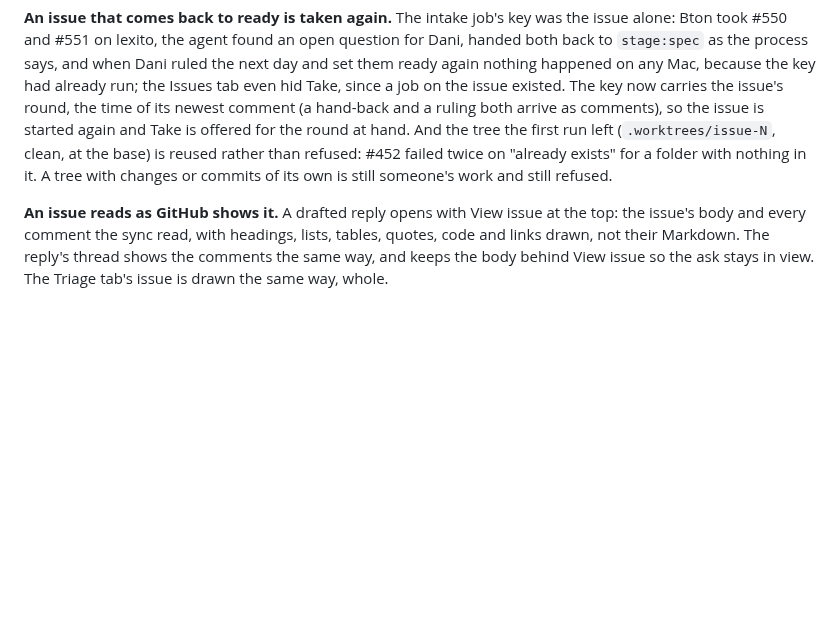
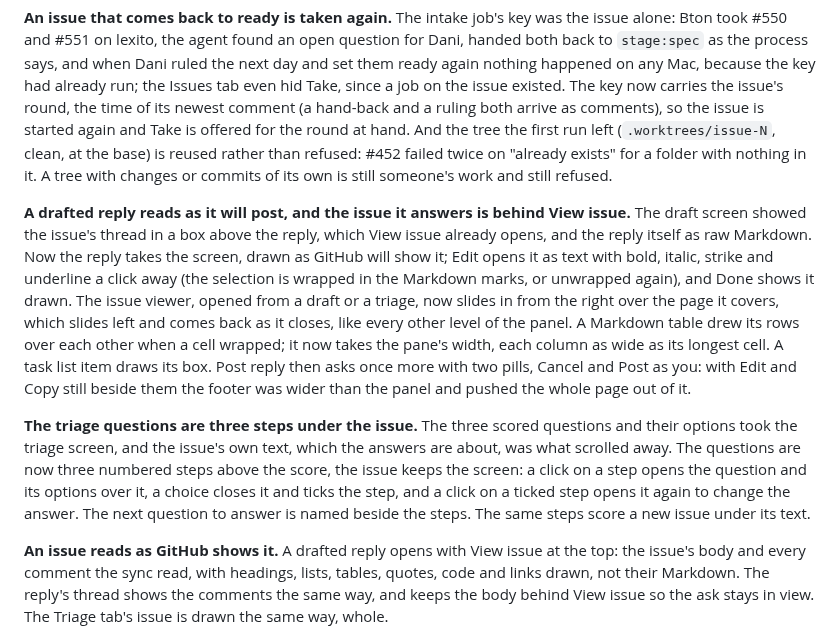
Before and after one commit to danieltamas/bton, a Markdown page: LOG.md, the part around the change. Rendered like a GitHub page; blank space fills up the shorter version.

```diff
--- a/LOG.md
+++ b/LOG.md
@@ -7,6 +7,10 @@ What changed in each release, newest first. Each entry is also that release's no
 **An approved PR merges, by whoever approved it.** On lexito the merge move belonged to the requested reviewer. GitHub ends that request the moment the review is filed, so right after Dani's `## Review: approve` the merge fell back to the rotation's pick, a teammate's Mac, and his own Bton, which takes teammates' moves, had already spent its one Take it on that reviewer and head for the review: #599 and #571 sat approved until Bogdan merged them by hand. Two changes. A move rule can now say `"who": "approver"`: the owner is whoever wrote the latest counting review or decision, so the approval and the merge are one person's on every Mac, as the team's process says ("merge on approve, at once, by whoever approved"); lexito's merge rule moves to it. And the automatic Take it is spent per PR, owner, move and head rather than per PR, owner and head, so a repo that keeps `reviewer` on its merge still takes the merge after it took the review.
 
 **An issue that comes back to ready is taken again.** The intake job's key was the issue alone: Bton took #550 and #551 on lexito, the agent found an open question for Dani, handed both back to `stage:spec` as the process says, and when Dani ruled the next day and set them ready again nothing happened on any Mac, because the key had already run; the Issues tab even hid Take, since a job on the issue existed. The key now carries the issue's round, the time of its newest comment (a hand-back and a ruling both arrive as comments), so the issue is started again and Take is offered for the round at hand. And the tree the first run left (`.worktrees/issue-N`, clean, at the base) is reused rather than refused: #452 failed twice on "already exists" for a folder with nothing in it. A tree with changes or commits of its own is still someone's work and still refused.
+
+**A drafted reply reads as it will post, and the issue it answers is behind View issue.** The draft screen showed the issue's thread in a box above the reply, which View issue already opens, and the reply itself as raw Markdown. Now the reply takes the screen, drawn as GitHub will show it; Edit opens it as text with bold, italic, strike and underline a click away (the selection is wrapped in the Markdown marks, or unwrapped again), and Done shows it drawn. The issue viewer, opened from a draft or a triage, now slides in from the right over the page it covers, which slides left and comes back as it closes, like every other level of the panel. A Markdown table drew its rows over each other when a cell wrapped; it now takes the pane's width, each column as wide as its longest cell. A task list item draws its box. Post reply then asks once more with two pills, Cancel and Post as you: with Edit and Copy still beside them the footer was wider than the panel and pushed the whole page out of it.
+
+**The triage questions are three steps under the issue.** The three scored questions and their options took the triage screen, and the issue's own text, which the answers are about, was what scrolled away. The questions are now three numbered steps above the score, the issue keeps the screen: a click on a step opens the question and its options over it, a choice closes it and ticks the step, and a click on a ticked step opens it again to change the answer. The next question to answer is named beside the steps. The same steps score a new issue under its text.
 
 **An issue reads as GitHub shows it.** A drafted reply opens with View issue at the top: the issue's body and every comment the sync read, with headings, lists, tables, quotes, code and links drawn, not their Markdown. The reply's thread shows the comments the same way, and keeps the body behind View issue so the ask stays in view. The Triage tab's issue is drawn the same way, whole.
 
```
Also changed, not shown: CLAUDE.md (+5 -0 lines), README.md (+2 -2 lines), docs/media/new-issue-ready.png, docs/media/triage-issue.png, 6 other files.
